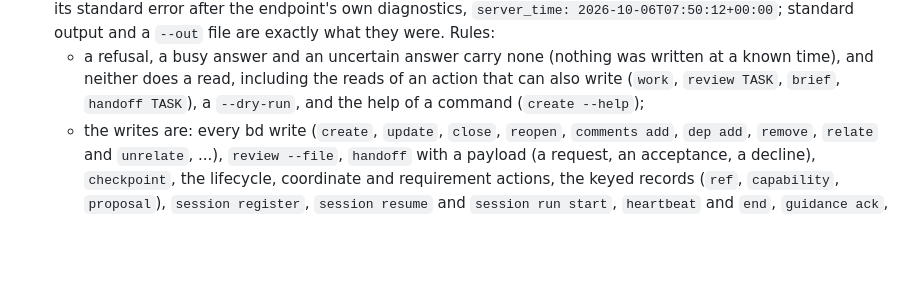
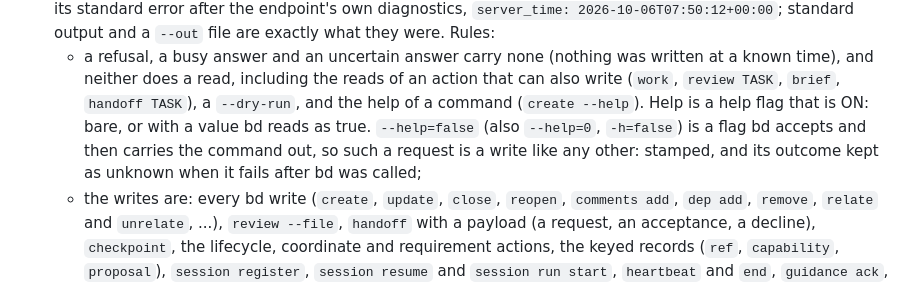
Before and after one commit to jamesjennens/orchestra, a Markdown page: docs/CLI_CONTRACT.md, the part around the change. GitHub-like rendering; blank space fills up the shorter version.

```diff
--- a/docs/CLI_CONTRACT.md
+++ b/docs/CLI_CONTRACT.md
@@ -40,7 +40,10 @@ Every request is one JSON object on stdin; every response is one JSON object on
   - a refusal, a busy answer and an uncertain answer carry none (nothing was written at
     a known time), and neither does a read, including the reads of an action that can
     also write (`work`, `review TASK`, `brief`, `handoff TASK`), a `--dry-run`, and the
-    help of a command (`create --help`);
+    help of a command (`create --help`). Help is a help flag that is ON: bare, or with a
+    value bd reads as true. `--help=false` (also `--help=0`, `-h=false`) is a flag bd
+    accepts and then carries the command out, so such a request is a write like any
+    other: stamped, and its outcome kept as unknown when it fails after bd was called;
   - the writes are: every bd write (`create`, `update`, `close`, `reopen`, `comments
     add`, `dep add`, `remove`, `relate` and `unrelate`, ...), `review --file`, `handoff`
     with a payload (a request, an acceptance, a decline), `checkpoint`, the lifecycle,
```
Also changed, not shown: docs/HTTP_DEPLOYMENT.md (+10 -3 lines).
